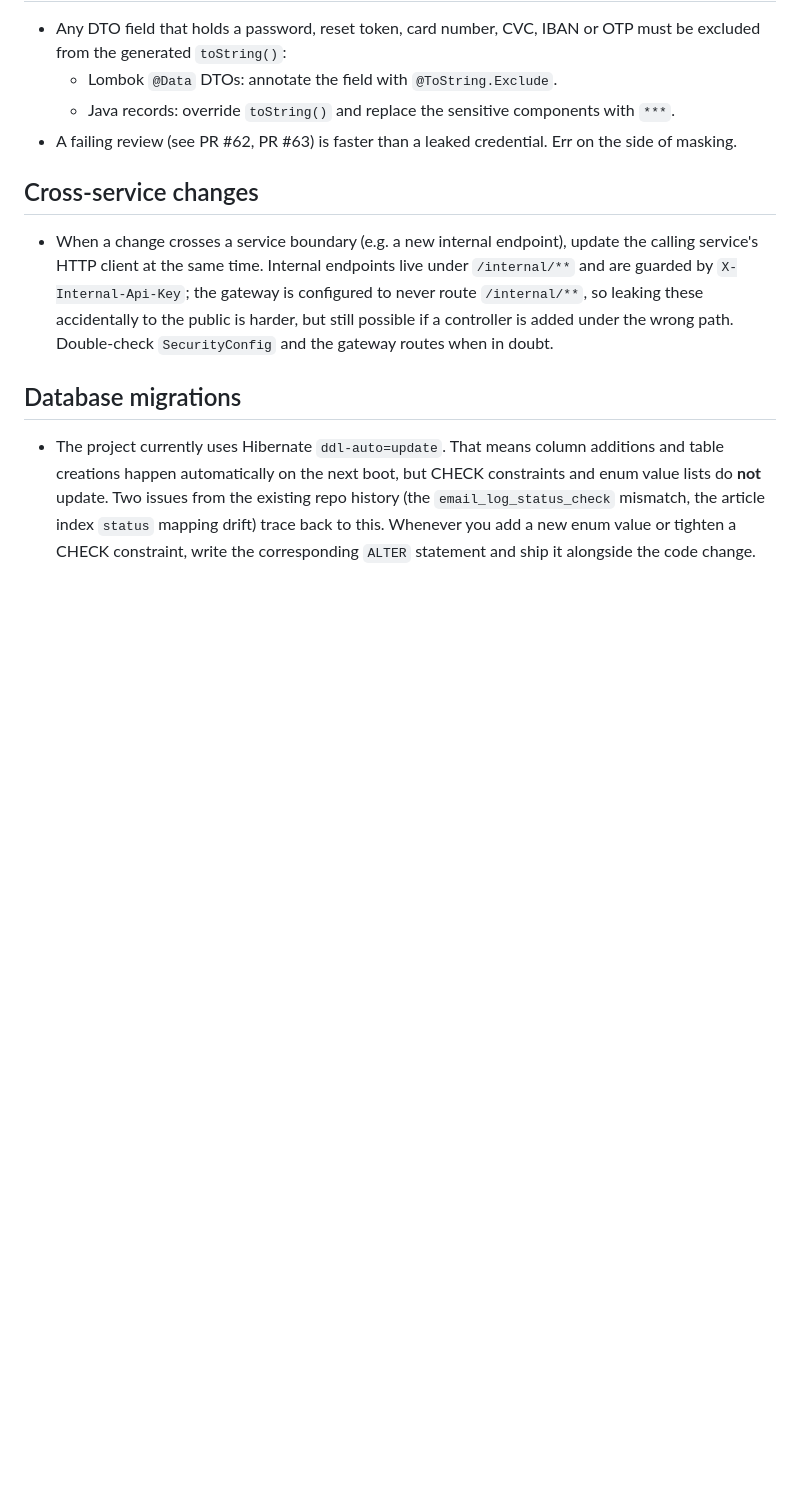
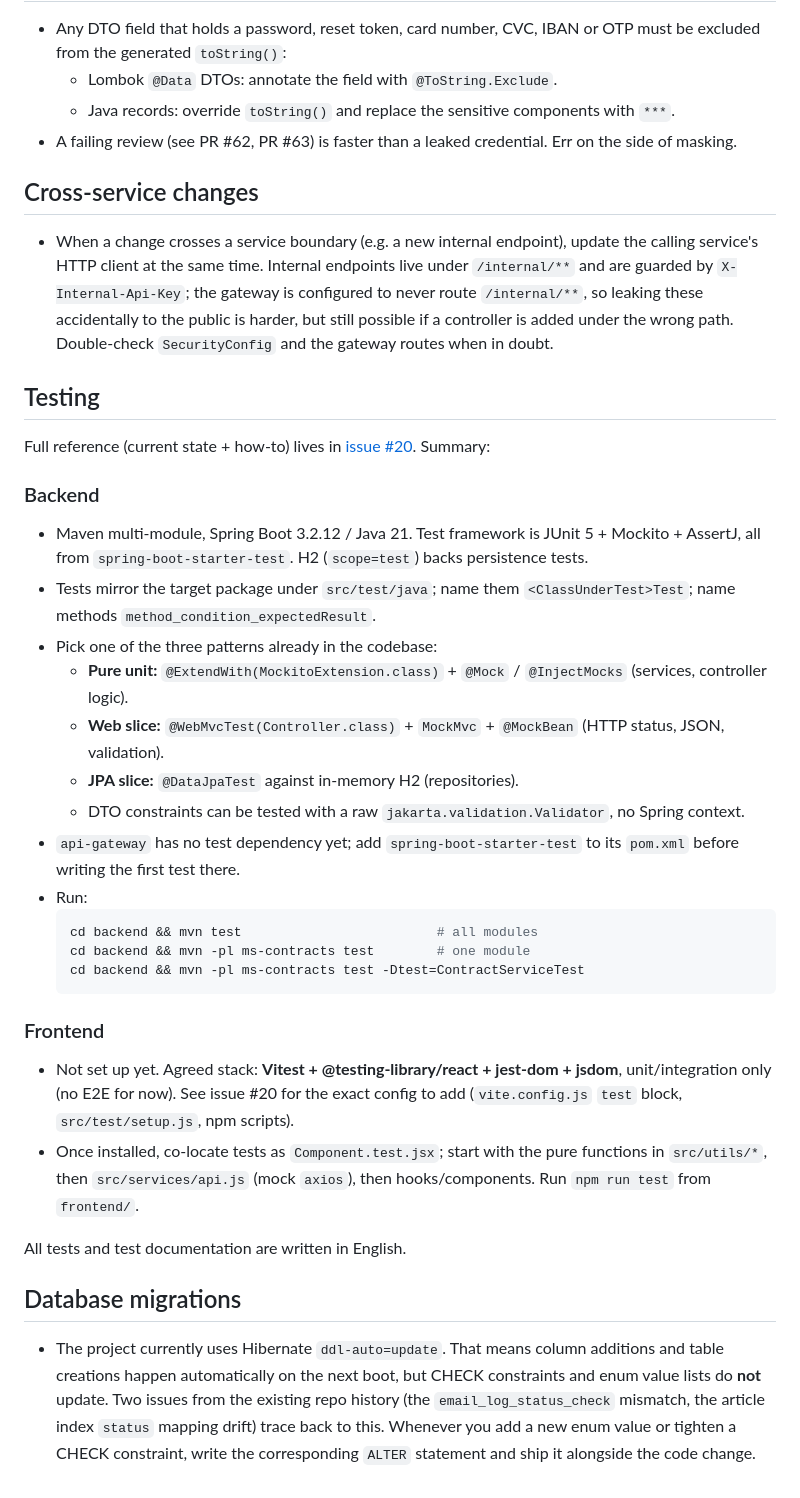
Before and after one commit to MavapeGZ/the-circle, a Markdown page: CONTRIBUTING.md, the part around the change. GitHub-like rendering; blank space fills up the shorter version.

Commit message:
docs(contributing): add Testing section (backend patterns, frontend plan)
Summarizes the testing baseline documented in issue #20: backend JUnit 5
+ Mockito + AssertJ via spring-boot-starter-test with the three slice
patterns in use, and the agreed Vitest + RTL frontend plan (not yet
installed).

Co-Authored-By: Claude Opus 4.8 <noreply@anthropic.com>

````diff
--- a/CONTRIBUTING.md
+++ b/CONTRIBUTING.md
@@ -83,6 +83,47 @@ again.
   path. Double-check `SecurityConfig` and the gateway routes when in
   doubt.
 
+## Testing
+
+Full reference (current state + how-to) lives in
+[issue #20](https://github.com/MavapeGZ/the-circle/issues/20). Summary:
+
+### Backend
+
+- Maven multi-module, Spring Boot 3.2.12 / Java 21. Test framework is
+  JUnit 5 + Mockito + AssertJ, all from `spring-boot-starter-test`. H2
+  (`scope=test`) backs persistence tests.
+- Tests mirror the target package under `src/test/java`; name them
+  `<ClassUnderTest>Test`; name methods `method_condition_expectedResult`.
+- Pick one of the three patterns already in the codebase:
+  - **Pure unit:** `@ExtendWith(MockitoExtension.class)` + `@Mock` /
+    `@InjectMocks` (services, controller logic).
+  - **Web slice:** `@WebMvcTest(Controller.class)` + `MockMvc` +
+    `@MockBean` (HTTP status, JSON, validation).
+  - **JPA slice:** `@DataJpaTest` against in-memory H2 (repositories).
+  - DTO constraints can be tested with a raw `jakarta.validation.Validator`,
+    no Spring context.
+- `api-gateway` has no test dependency yet; add `spring-boot-starter-test`
+  to its `pom.xml` before writing the first test there.
+- Run:
+  ```bash
+  cd backend && mvn test                         # all modules
+  cd backend && mvn -pl ms-contracts test        # one module
+  cd backend && mvn -pl ms-contracts test -Dtest=ContractServiceTest
+  ```
+
+### Frontend
+
+- Not set up yet. Agreed stack: **Vitest + @testing-library/react +
+  jest-dom + jsdom**, unit/integration only (no E2E for now). See issue
+  #20 for the exact config to add (`vite.config.js` `test` block,
+  `src/test/setup.js`, npm scripts).
+- Once installed, co-locate tests as `Component.test.jsx`; start with the
+  pure functions in `src/utils/*`, then `src/services/api.js` (mock
+  `axios`), then hooks/components. Run `npm run test` from `frontend/`.
+
+All tests and test documentation are written in English.
+
 ## Database migrations
 
 - The project currently uses Hibernate `ddl-auto=update`. That means
````
